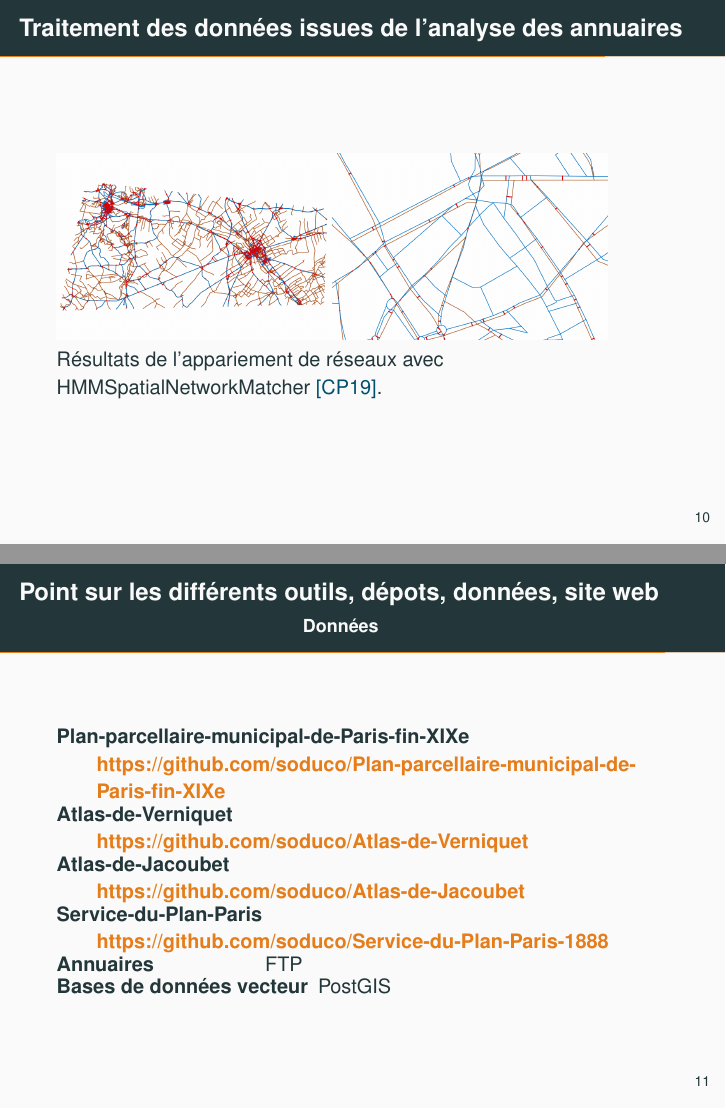
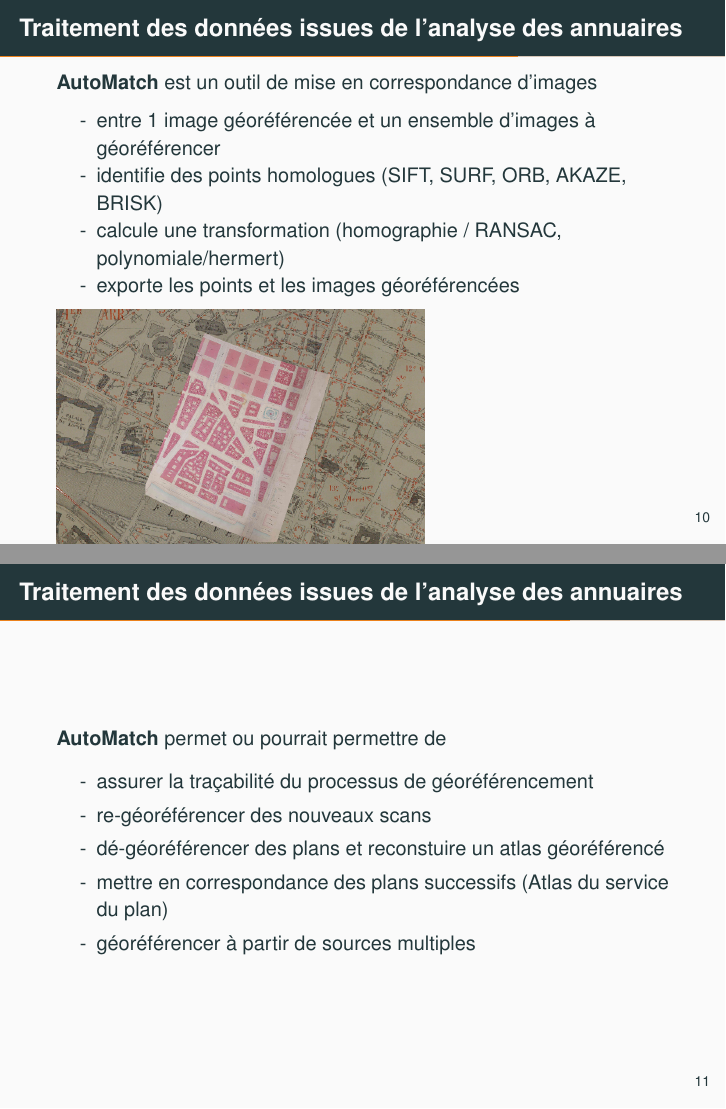
Before and after one commit to soduco/presentations, LaTeX slides (AG_2020_09_30/presentation.tex): pages 12 and 13 of 17 before the commit and pages 12 and 13 of 19 after it, joined at a grey line. Compiled offline with pdfLaTeX; the source files are stored in an older character set and shown here as Unicode.

Commit message:
added tools and images

```diff
--- a/AG_2020_09_30/presentation.tex
+++ b/AG_2020_09_30/presentation.tex
@@ -136,6 +141,33 @@
 
 \begin{frame}
   \frametitle{Traitement des données issues de l'analyse des annuaires}
+  \textbf{AutoMatch} est un outil de mise en correspondance d'images
+  \begin{itemize}
+  \item[-] entre 1 image géoréférencée et un ensemble d'images à géoréférencer
+  \item[-] identifie des points homologues (SIFT, SURF, ORB, AKAZE, BRISK)
+  \item[-] calcule une transformation (homographie / RANSAC, polynomiale/hermert)
+  \item[-] exporte les points et les images géoréférencées
+  \end{itemize}
+  \includegraphics[width=.6\textwidth]{automatch_poubelle_parcellaire}\\
+  Un résultat entre l'Atlas du service du plan de 1888 et le Plan parcellaire municipal de Paris de la fin du XIXe
+\end{frame}
+
+\begin{frame}
+  \frametitle{Traitement des données issues de l'analyse des annuaires}
+  \textbf{AutoMatch} permet ou pourrait permettre de
+  \begin{itemize}
+  \item[-] assurer la traçabilité du processus de géoréférencement
+  \item[-] re-géoréférencer des nouveaux scans
+  \item[-] dé-géoréférencer des plans et reconstuire un atlas géoréférencé
+  \item[-] mettre en correspondance des plans successifs (Atlas du service du plan)
+  \item[-] géoréférencer à partir de sources multiples
+  \end{itemize}
+\end{frame}
+
+\begin{frame}
+  \frametitle{Traitement des données issues de l'analyse des annuaires}
+  \textbf{nm} est une bibliothèque qui vise à donner un accès facilité à différents algorithmes d'appariement, notamment \emph{HMMSpatialNetworkMatcher}~\cite{Costes2019} et \emph{Opt}~\cite{li2011optimisation}.\\
+
   \includegraphics[width=.45\textwidth]{result_quali_6}\includegraphics[width=.45\textwidth]{result_quali_7}\\
   Résultats de l'appariement de réseaux avec HMMSpatialNetworkMatcher~\cite{Costes2019}.
 \end{frame}
@@ -143,7 +175,3 @@
 \begin{frame}
   \frametitle{Point sur les différents outils, dépots, données, site web\\\hspace{5cm}\small Données}
   \begin{description}[align=left,labelwidth=3.5cm]
-  \item[Plan-parcellaire-municipal-de-Paris-fin-XIXe] \url{https://github.com/soduco/Plan-parcellaire-municipal-de-Paris-fin-XIXe}
-  \item[Atlas-de-Verniquet] \url{https://github.com/soduco/Atlas-de-Verniquet}
-  \item[Atlas-de-Jacoubet] \url{https://github.com/soduco/Atlas-de-Jacoubet}
-  \item[Service-du-Plan-Paris] \url{https://github.com/soduco/Service-du-Plan-Paris-1888}
@@ -150,5 +186,5 @@
   \item[Annuaires] FTP
-  \item[Bases de données vecteur] PostGIS
+  \item[Données vecteur] PostGIS
   \end{description}
 \end{frame}
 
```
Also changed, not shown: AG_2020_09_30/presentation.bib (+12 -0 lines), images/automatch_poubelle_parcellaire.png (added), images/website.png (added), AG_2020_09_30/presentation.tex (16 more changed lines).
